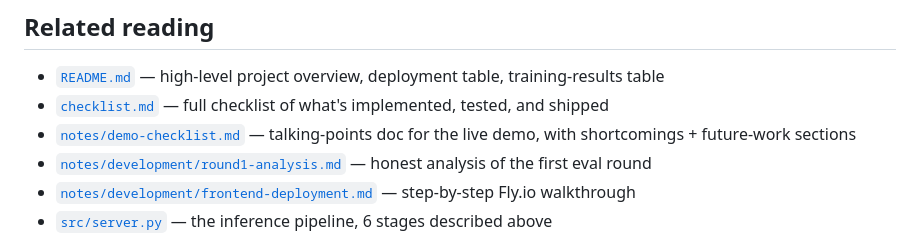
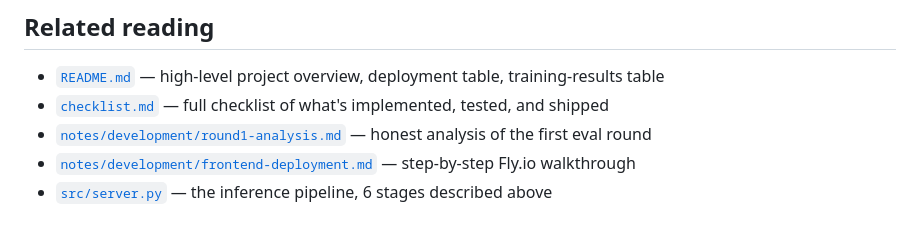
Before and after one commit to malFlexion/the-legacy, a Markdown page: notes/architecture.md, the part around the change. Drawn GitHub-style.

```diff
--- a/notes/architecture.md
+++ b/notes/architecture.md
@@ -215,7 +215,6 @@ Demo cost + the assignment encouraged working with constraints. Everything in th
 
 - [`README.md`](../README.md) — high-level project overview, deployment table, training-results table
 - [`checklist.md`](../checklist.md) — full checklist of what's implemented, tested, and shipped
-- [`notes/demo-checklist.md`](demo-checklist.md) — talking-points doc for the live demo, with shortcomings + future-work sections
 - [`notes/development/round1-analysis.md`](development/round1-analysis.md) — honest analysis of the first eval round
 - [`notes/development/frontend-deployment.md`](development/frontend-deployment.md) — step-by-step Fly.io walkthrough
 - [`src/server.py`](../src/server.py) — the inference pipeline, 6 stages described above
```
Also changed, not shown: checklist.md (+6 -6 lines), notes/demo-checklist.md (deleted, +0 -220 lines).
